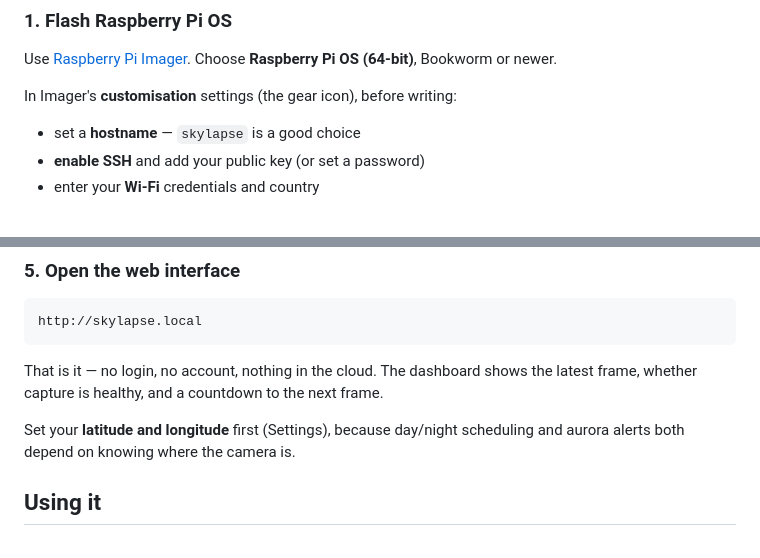
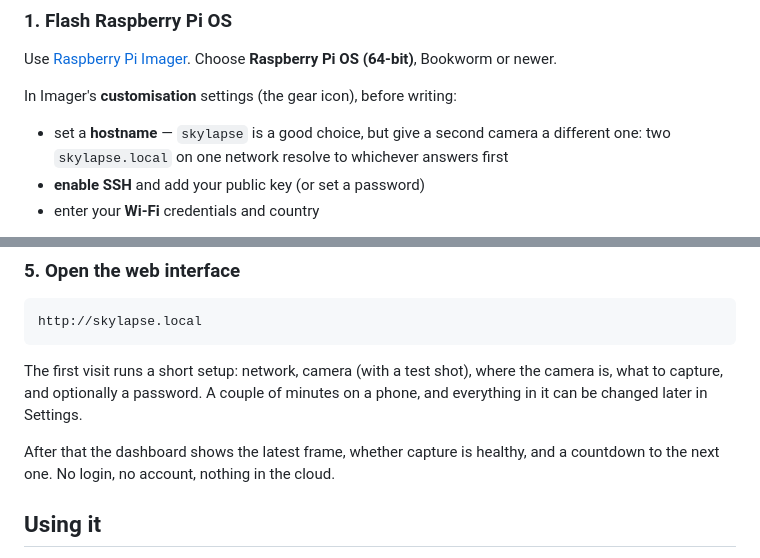
Before and after one commit to mattg8892/skylapse, a Markdown page: README.md, 2 parts joined by grey strips. Rendered like a GitHub page.

Commit message:
readme: the first visit is the setup wizard now
Also warns that a second camera needs its own hostname: two skylapse.local
on one network resolve to whichever answers first, which is exactly the
situation a cold-install test on a second Pi creates.

Co-Authored-By: Claude Opus 5 (1M context) <noreply@anthropic.com>

````diff
--- a/README.md
+++ b/README.md
@@ -57,7 +57,8 @@ OS (64-bit)**, Bookworm or newer.
 
 In Imager's **customisation** settings (the gear icon), before writing:
 
-- set a **hostname** — `skylapse` is a good choice
+- set a **hostname** — `skylapse` is a good choice, but give a second camera a
+  different one: two `skylapse.local` on one network resolve to whichever answers first
 - **enable SSH** and add your public key (or set a password)
 - enter your **Wi-Fi** credentials and country
 
@@ -118,11 +119,12 @@ Set `ZWO_ASI_LIB` if you install the library somewhere else.
 http://skylapse.local
 ```
 
-That is it — no login, no account, nothing in the cloud. The dashboard shows the latest
-frame, whether capture is healthy, and a countdown to the next frame.
+The first visit runs a short setup: network, camera (with a test shot), where the camera
+is, what to capture, and optionally a password. A couple of minutes on a phone, and
+everything in it can be changed later in Settings.
 
-Set your **latitude and longitude** first (Settings), because day/night scheduling and
-aurora alerts both depend on knowing where the camera is.
+After that the dashboard shows the latest frame, whether capture is healthy, and a
+countdown to the next one. No login, no account, nothing in the cloud.
 
 ## Using it
 
````
